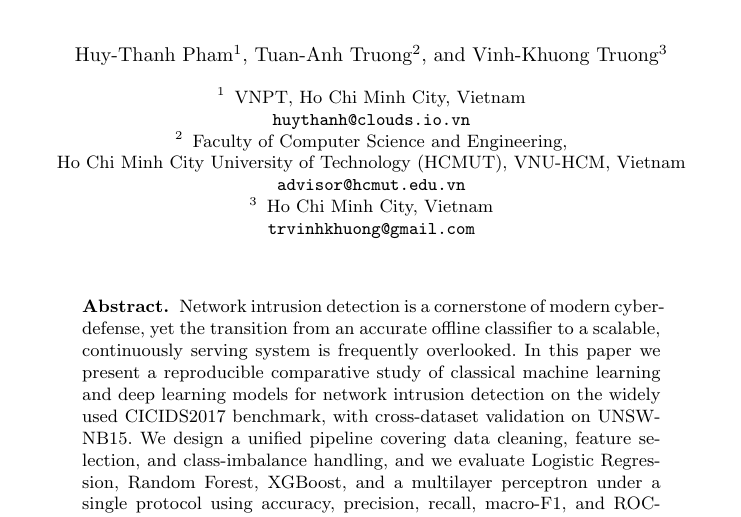
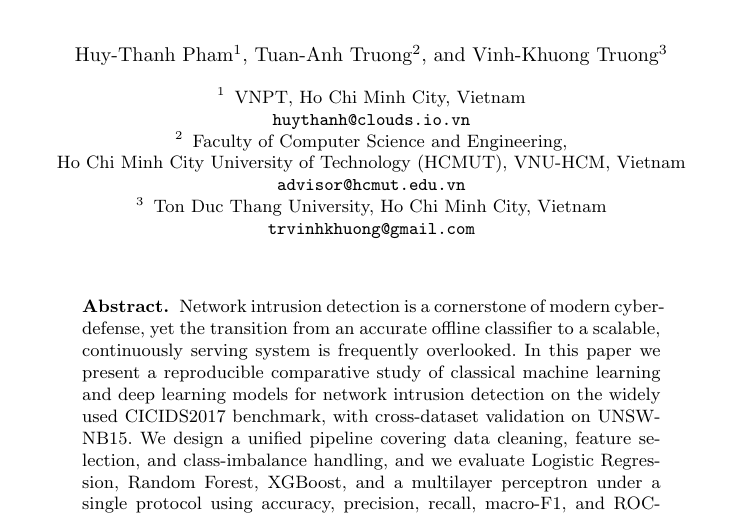
Before and after one commit to HThanh-how/nids-cicids2017, a LaTeX paper (main.tex): part of page 1 of 8, cut so that both start at the same text. Compiled offline with pdfLaTeX.

Commit message:
Set Khuong affiliation: Ton Duc Thang University

```diff
--- a/main.tex
+++ b/main.tex
@@ -36,7 +36,7 @@ Vinh-Khuong Truong\inst{3}}
 \and Faculty of Computer Science and Engineering,\\
 Ho Chi Minh City University of Technology (HCMUT), VNU-HCM, Vietnam \\
 \email{advisor@hcmut.edu.vn} % TODO: email thật của thầy Truong Tuan Anh
-\and Ho Chi Minh City, Vietnam \\ % TODO: don vi cua Khuong
+\and Ton Duc Thang University, Ho Chi Minh City, Vietnam \\
 \email{trvinhkhuong@gmail.com}}
 
 \maketitle
```
